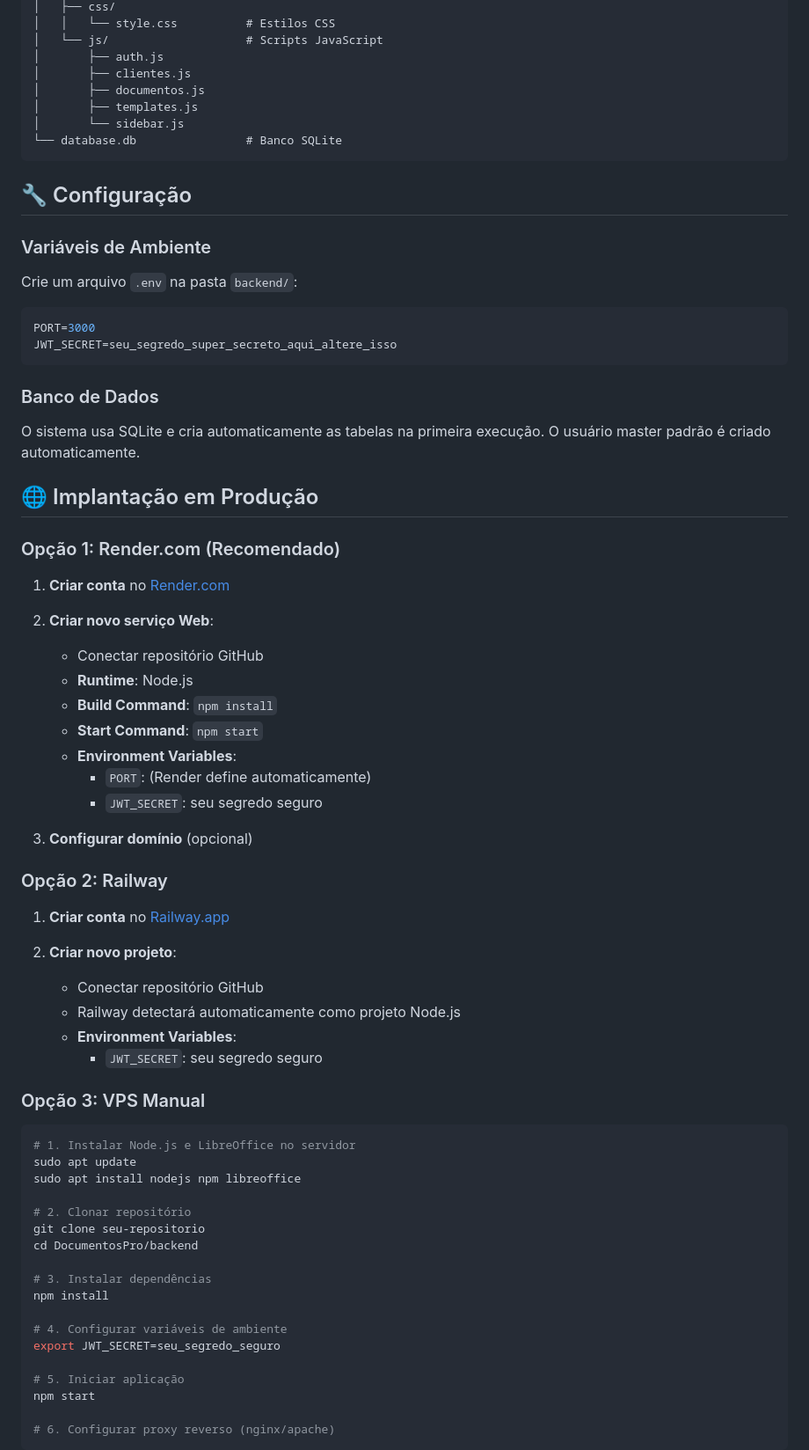
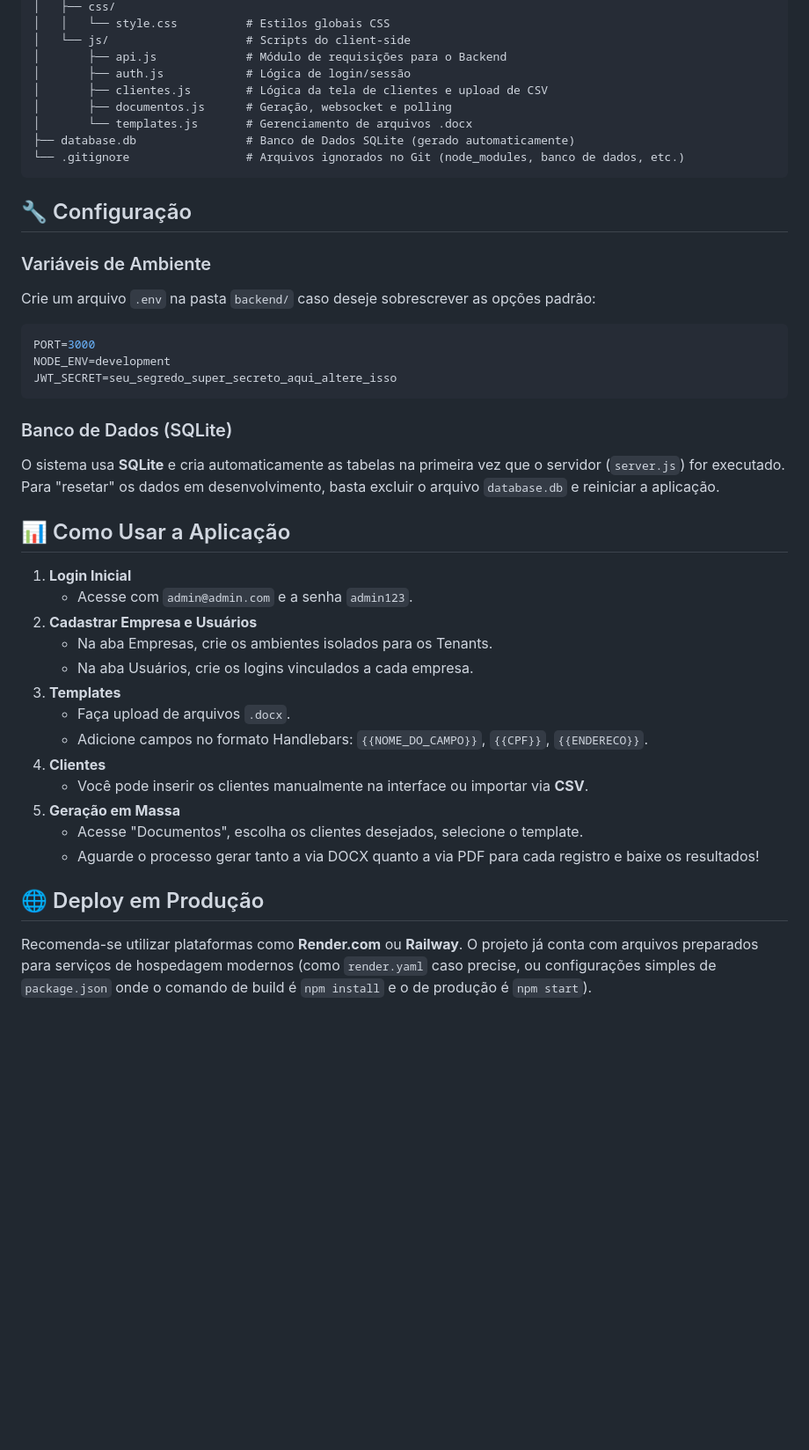
Before and after one commit to Araujaum7/SystemDocs, a Markdown page: README.md, the part around one of its changes. Shown at 88% size. GitHub-like rendering; blank space fills up the shorter version.

````diff
--- a/README.md
+++ b/README.md
@@ -86,76 +87,50 @@ DocumentosPro/
 │   ├── css/
-│   │   └── style.css          # Estilos CSS
-│   └── js/                    # Scripts JavaScript
-│       ├── auth.js
-│       ├── clientes.js
-│       ├── documentos.js
-│       ├── templates.js
-│       └── sidebar.js
-└── database.db                # Banco SQLite
+│   │   └── style.css          # Estilos globais CSS
+│   └── js/                    # Scripts do client-side
+│       ├── api.js             # Módulo de requisições para o Backend
+│       ├── auth.js            # Lógica de login/sessão
+│       ├── clientes.js        # Lógica da tela de clientes e upload de CSV
+│       ├── documentos.js      # Geração, websocket e polling
+│       └── templates.js       # Gerenciamento de arquivos .docx
+├── database.db                # Banco de Dados SQLite (gerado automaticamente)
+└── .gitignore                 # Arquivos ignorados no Git (node_modules, banco de dados, etc.)
 ```
 
 ## 🔧 Configuração
 
 ### Variáveis de Ambiente
 
-Crie um arquivo `.env` na pasta `backend/`:
+Crie um arquivo `.env` na pasta `backend/` caso deseje sobrescrever as opções padrão:
 
 ```env
 PORT=3000
+NODE_ENV=development
 JWT_SECRET=seu_segredo_super_secreto_aqui_altere_isso
 ```
 
-### Banco de Dados
+### Banco de Dados (SQLite)
 
-O sistema usa SQLite e cria automaticamente as tabelas na primeira execução. O usuário master padrão é criado automaticamente.
+O sistema usa **SQLite** e cria automaticamente as tabelas na primeira vez que o servidor (`server.js`) for executado.
+Para "resetar" os dados em desenvolvimento, basta excluir o arquivo `database.db` e reiniciar a aplicação.
 
-## 🌐 Implantação em Produção
+## 📊 Como Usar a Aplicação
 
-### Opção 1: Render.com (Recomendado)
+1. **Login Inicial**
+   - Acesse com `admin@admin.com` e a senha `admin123`.
+2. **Cadastrar Empresa e Usuários**
+   - Na aba Empresas, crie os ambientes isolados para os Tenants.
+   - Na aba Usuários, crie os logins vinculados a cada empresa.
+3. **Templates**
+   - Faça upload de arquivos `.docx`.
+   - Adicione campos no formato Handlebars: `{{NOME_DO_CAMPO}}`, `{{CPF}}`, `{{ENDERECO}}`.
+4. **Clientes**
+   - Você pode inserir os clientes manualmente na interface ou importar via **CSV**.
+5. **Geração em Massa**
+   - Acesse "Documentos", escolha os clientes desejados, selecione o template.
+   - Aguarde o processo gerar tanto a via DOCX quanto a via PDF para cada registro e baixe os resultados!
 
-1. **Criar conta** no [Render.com](https://render.com)
+## 🌐 Deploy em Produção
 
-2. **Criar novo serviço Web**:
-   - Conectar repositório GitHub
-   - **Runtime**: Node.js
-   - **Build Command**: `npm install`
-   - **Start Command**: `npm start`
-   - **Environment Variables**:
-     - `PORT`: (Render define automaticamente)
-     - `JWT_SECRET`: seu segredo seguro
+Recomenda-se utilizar plataformas como **Render.com** ou **Railway**.
+O projeto já conta com arquivos preparados para serviços de hospedagem modernos (como `render.yaml` caso precise, ou configurações simples de `package.json` onde o comando de build é `npm install` e o de produção é `npm start`).
 
-3. **Configurar domínio** (opcional)
-
-### Opção 2: Railway
-
-1. **Criar conta** no [Railway.app](https://railway.app)
-
-2. **Criar novo projeto**:
-   - Conectar repositório GitHub
-   - Railway detectará automaticamente como projeto Node.js
-   - **Environment Variables**:
-     - `JWT_SECRET`: seu segredo seguro
-
-### Opção 3: VPS Manual
-
-```bash
-# 1. Instalar Node.js e LibreOffice no servidor
-sudo apt update
-sudo apt install nodejs npm libreoffice
-
-# 2. Clonar repositório
-git clone seu-repositorio
-cd DocumentosPro/backend
-
-# 3. Instalar dependências
-npm install
-
-# 4. Configurar variáveis de ambiente
-export JWT_SECRET=seu_segredo_seguro
-
-# 5. Iniciar aplicação
-npm start
-
-# 6. Configurar proxy reverso (nginx/apache)
-```
-
````
Also changed, not shown: other parts of README.md (+49 -291 lines).
